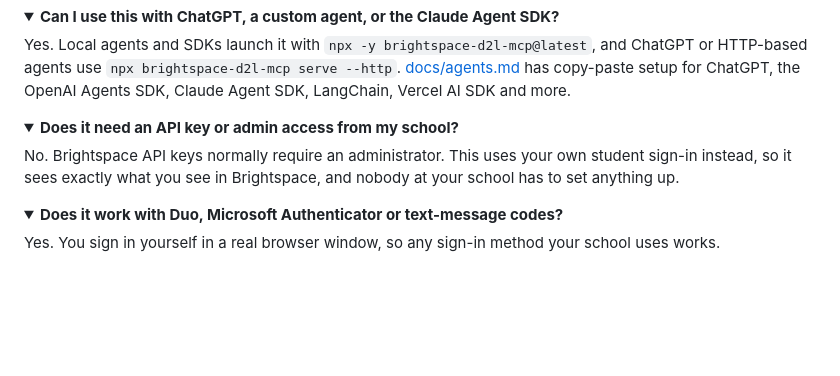
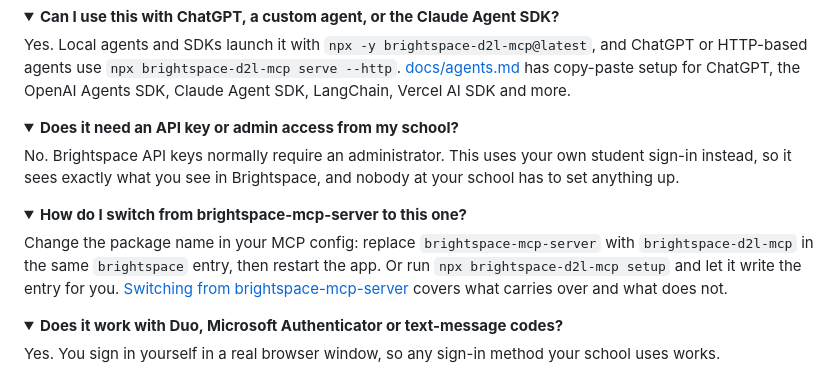
Before and after one commit to AnonymousOnyx22/brightspace-d2l-mcp, a Markdown page: README.md, the part around one of its changes. Drawn GitHub-style; folded sections open; blank space fills up the shorter version.

```diff
--- a/README.md
+++ b/README.md
@@ -285,6 +331,12 @@ No. Brightspace API keys normally require an administrator. This uses your own s
 </details>
 
 <details>
+<summary><b>How do I switch from brightspace-mcp-server to this one?</b></summary>
+
+Change the package name in your MCP config: replace `brightspace-mcp-server` with `brightspace-d2l-mcp` in the same `brightspace` entry, then restart the app. Or run `npx brightspace-d2l-mcp setup` and let it write the entry for you. [Switching from brightspace-mcp-server](#switching-from-brightspace-mcp-server) covers what carries over and what does not.
+</details>
+
+<details>
 <summary><b>Does it work with Duo, Microsoft Authenticator or text-message codes?</b></summary>
 
 Yes. You sign in yourself in a real browser window, so any sign-in method your school uses works.
```
Also changed, not shown: other parts of README.md (+46 -0 lines).
